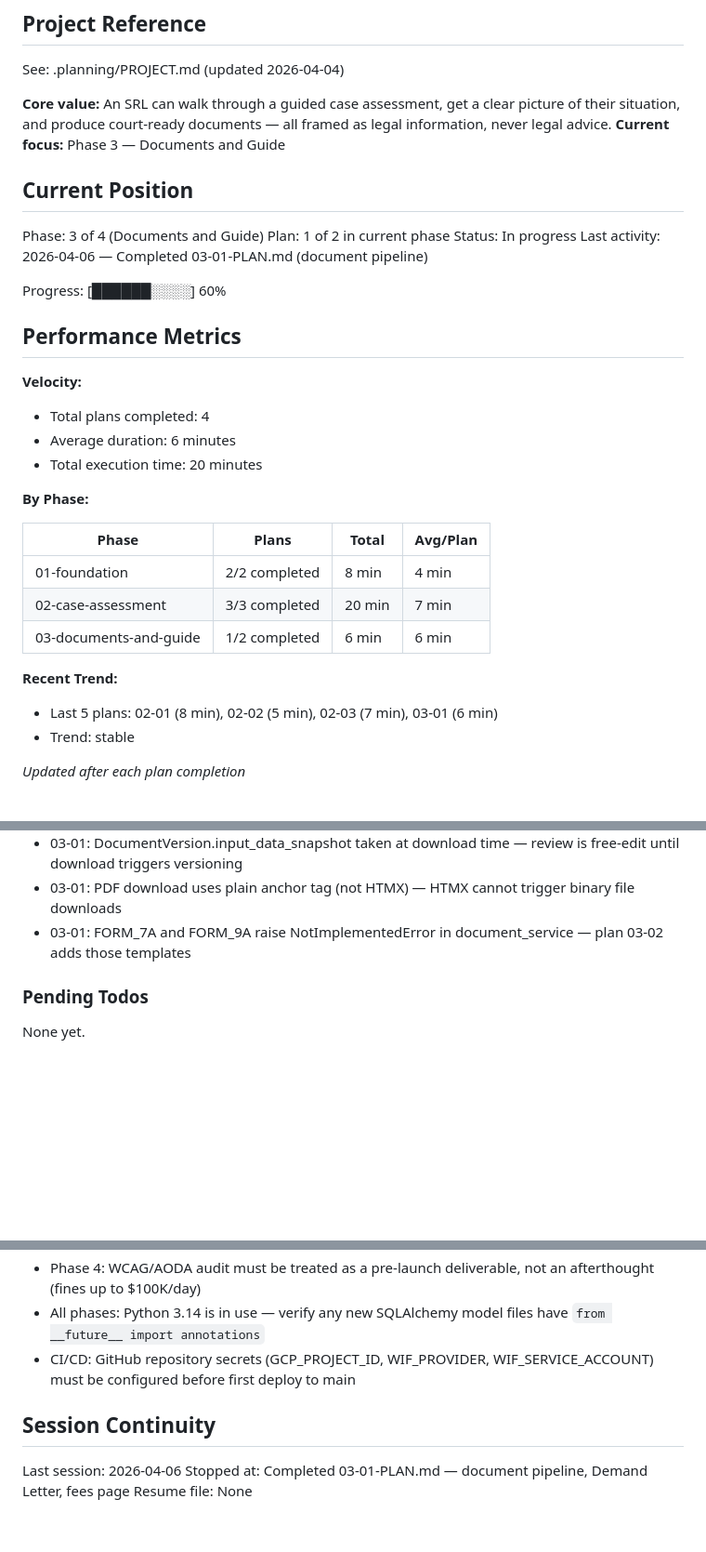
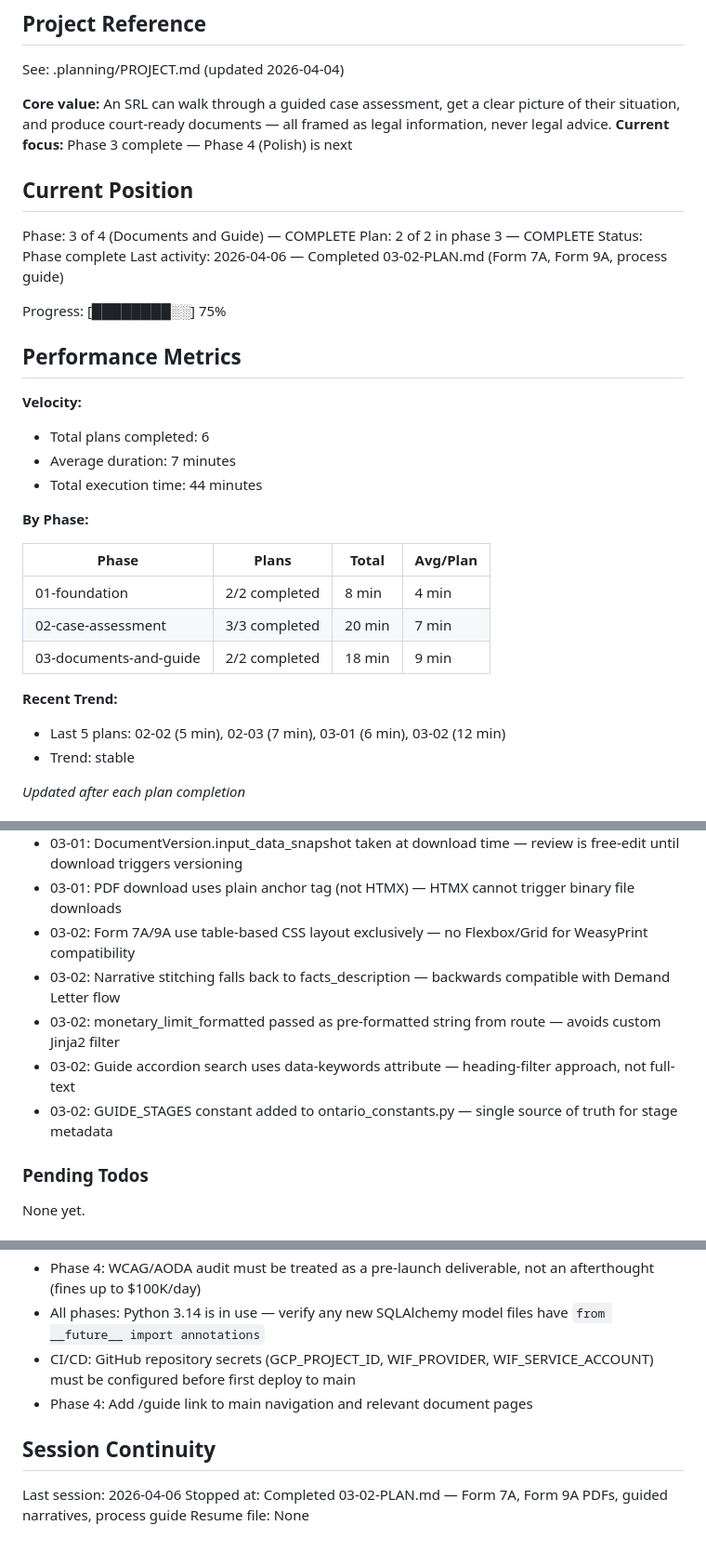
Before and after one commit to bilton11/bryanandbryan, a Markdown page: .planning/STATE.md, 3 parts joined by grey strips. Shown at 93% size. GitHub-like rendering; blank space fills up the shorter version.

Commit message:
docs(03-02): complete Form 7A/9A and process guide plan
Tasks completed: 2/2
- Form 7A and Form 9A pixel-perfect court form PDF templates with guided narrative prompts
- Plain-language process guide with 8-stage accordion, Alpine.js search, settlement conference prep

SUMMARY: .planning/phases/03-documents-and-guide/03-02-SUMMARY.md

```diff
--- a/.planning/STATE.md
+++ b/.planning/STATE.md
@@ -5,23 +5,23 @@
 See: .planning/PROJECT.md (updated 2026-04-04)
 
 **Core value:** An SRL can walk through a guided case assessment, get a clear picture of their situation, and produce court-ready documents — all framed as legal information, never legal advice.
-**Current focus:** Phase 3 — Documents and Guide
+**Current focus:** Phase 3 complete — Phase 4 (Polish) is next
 
 ## Current Position
 
-Phase: 3 of 4 (Documents and Guide)
-Plan: 1 of 2 in current phase
-Status: In progress
-Last activity: 2026-04-06 — Completed 03-01-PLAN.md (document pipeline)
+Phase: 3 of 4 (Documents and Guide) — COMPLETE
+Plan: 2 of 2 in phase 3 — COMPLETE
+Status: Phase complete
+Last activity: 2026-04-06 — Completed 03-02-PLAN.md (Form 7A, Form 9A, process guide)
 
-Progress: [██████░░░░] 60%
+Progress: [████████░░] 75%
 
 ## Performance Metrics
 
 **Velocity:**
-- Total plans completed: 4
-- Average duration: 6 minutes
-- Total execution time: 20 minutes
+- Total plans completed: 6
+- Average duration: 7 minutes
+- Total execution time: 44 minutes
 
 **By Phase:**
 
@@ -29,10 +29,10 @@ Progress: [██████░░░░] 60%
 |-------|-------|-------|----------|
 | 01-foundation | 2/2 completed | 8 min | 4 min |
 | 02-case-assessment | 3/3 completed | 20 min | 7 min |
-| 03-documents-and-guide | 1/2 completed | 6 min | 6 min |
+| 03-documents-and-guide | 2/2 completed | 18 min | 9 min |
 
 **Recent Trend:**
-- Last 5 plans: 02-01 (8 min), 02-02 (5 min), 02-03 (7 min), 03-01 (6 min)
+- Last 5 plans: 02-02 (5 min), 02-03 (7 min), 03-01 (6 min), 03-02 (12 min)
 - Trend: stable
 
 *Updated after each plan completion*
@@ -69,7 +69,11 @@ Recent decisions affecting current work:
 - 03-01: documents blueprint registered without URL prefix — routes define /documents/ paths directly
 - 03-01: DocumentVersion.input_data_snapshot taken at download time — review is free-edit until download triggers versioning
 - 03-01: PDF download uses plain anchor tag (not HTMX) — HTMX cannot trigger binary file downloads
-- 03-01: FORM_7A and FORM_9A raise NotImplementedError in document_service — plan 03-02 adds those templates
+- 03-02: Form 7A/9A use table-based CSS layout exclusively — no Flexbox/Grid for WeasyPrint compatibility
+- 03-02: Narrative stitching falls back to facts_description — backwards compatible with Demand Letter flow
+- 03-02: monetary_limit_formatted passed as pre-formatted string from route — avoids custom Jinja2 filter
+- 03-02: Guide accordion search uses data-keywords attribute — heading-filter approach, not full-text
+- 03-02: GUIDE_STAGES constant added to ontario_constants.py — single source of truth for stage metadata
 
 ### Pending Todos
 
@@ -83,9 +87,10 @@ None yet.
 - Phase 4: WCAG/AODA audit must be treated as a pre-launch deliverable, not an afterthought (fines up to $100K/day)
 - All phases: Python 3.14 is in use — verify any new SQLAlchemy model files have `from __future__ import annotations`
 - CI/CD: GitHub repository secrets (GCP_PROJECT_ID, WIF_PROVIDER, WIF_SERVICE_ACCOUNT) must be configured before first deploy to main
+- Phase 4: Add /guide link to main navigation and relevant document pages
 
 ## Session Continuity
 
 Last session: 2026-04-06
-Stopped at: Completed 03-01-PLAN.md — document pipeline, Demand Letter, fees page
+Stopped at: Completed 03-02-PLAN.md — Form 7A, Form 9A PDFs, guided narratives, process guide
 Resume file: None
```
Also changed, not shown: 1 other file.
